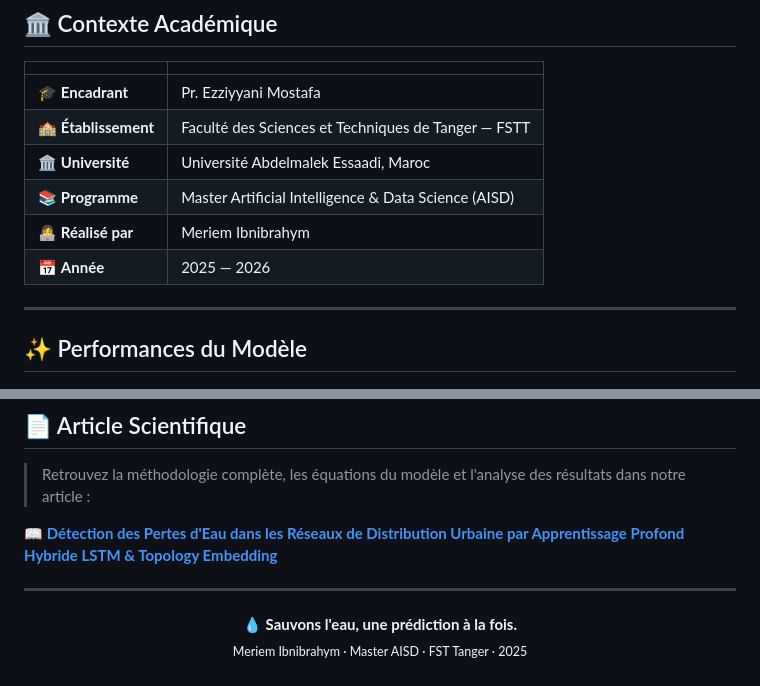
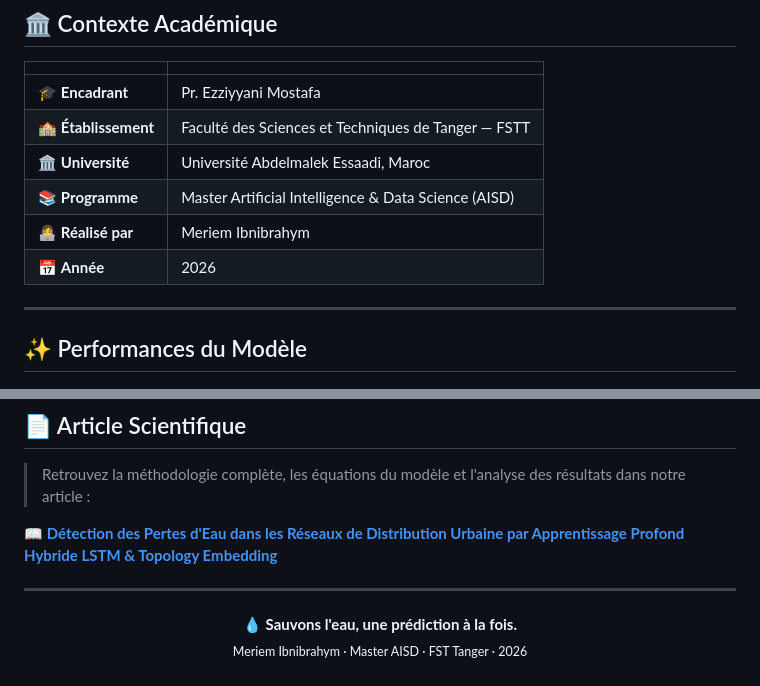
Before and after one commit to Ibnibrahym-meriem/water-leak-detection, a Markdown page: README.md, 2 parts joined by grey strips. Rendered like a GitHub page.

Commit message:
Change academic year from 2025-2026 to 2026
Updated the year in the README to reflect the correct academic year.

```diff
--- a/README.md
+++ b/README.md
@@ -52,7 +52,7 @@ Le système combine un modèle de Deep Learning hybride (**LSTM + Topology Embed
 | 🏛️ **Université** | Université Abdelmalek Essaadi, Maroc |
 | 📚 **Programme** | Master Artificial Intelligence & Data Science (AISD) |
 | 👩‍💻 **Réalisé par** | Meriem Ibnibrahym |
-| 📅 **Année** | 2025 — 2026 |
+| 📅 **Année** | 2026 |
 
 ---
 
@@ -355,5 +355,5 @@ Le fichier doit respecter le format BattLeDIM :
 
 <p align="center">
   <b>💧 Sauvons l'eau, une prédiction à la fois.</b><br/>
-  <sub>Meriem Ibnibrahym · Master AISD · FST Tanger · 2025</sub>
+  <sub>Meriem Ibnibrahym · Master AISD · FST Tanger · 2026</sub>
 </p>
```
